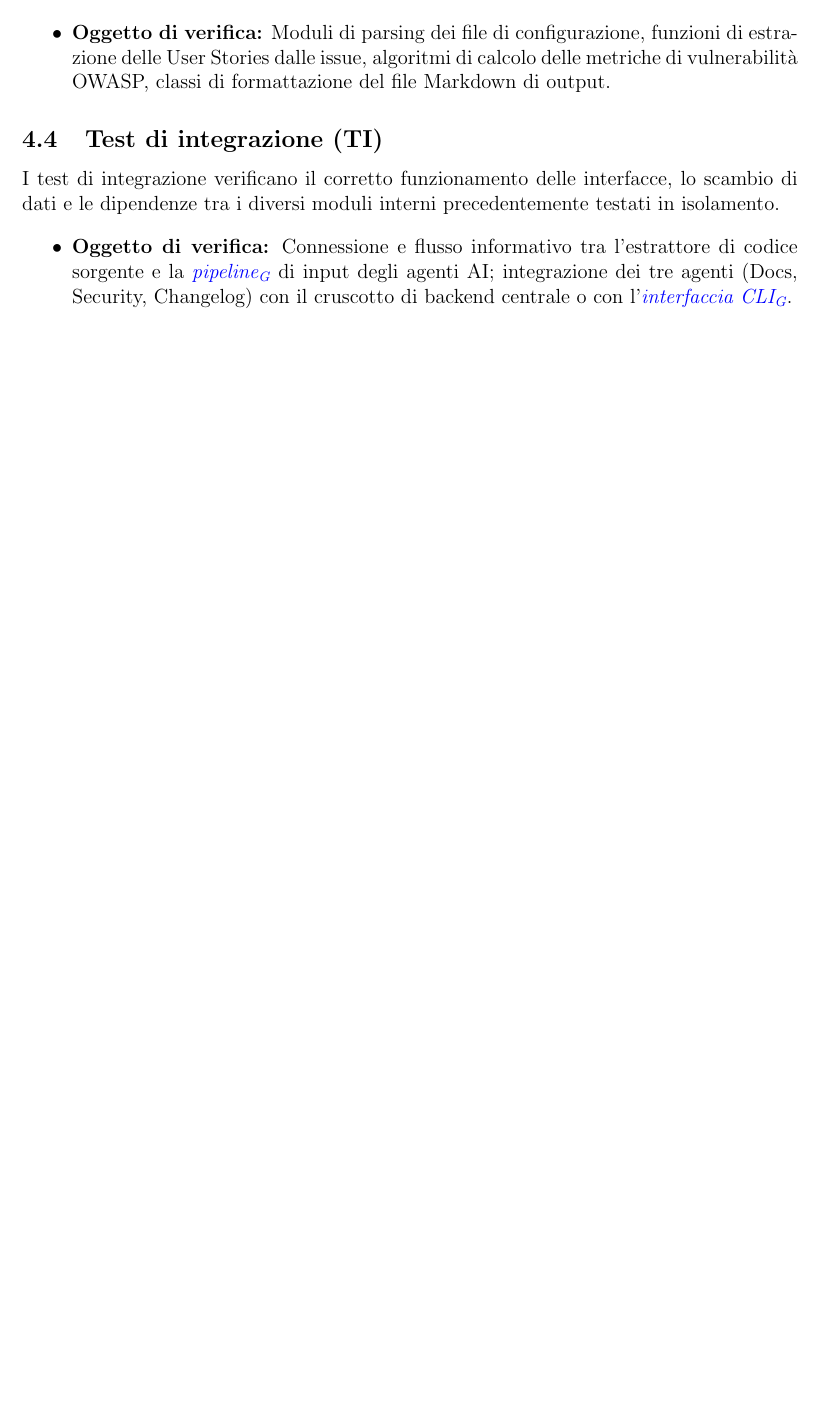
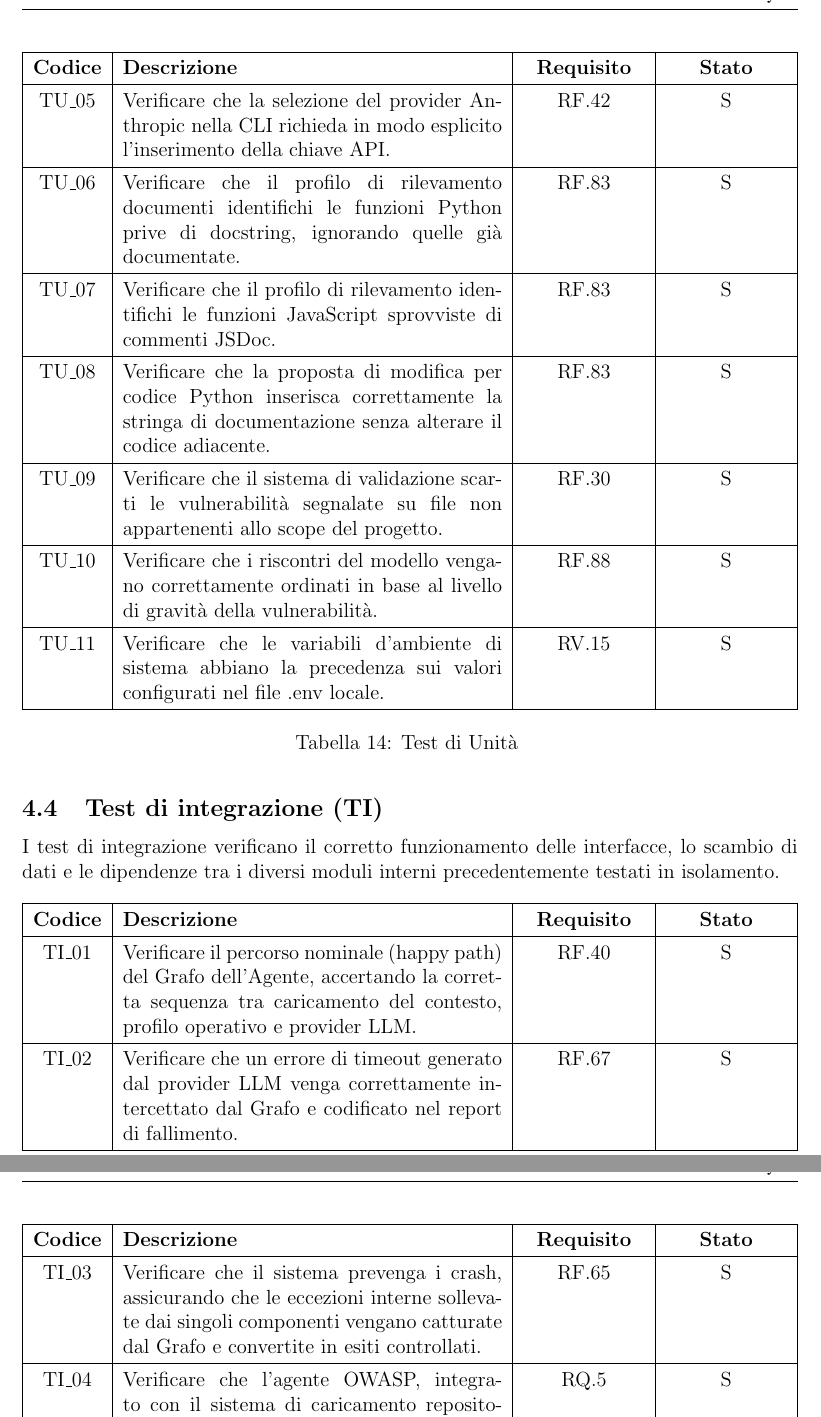
Before and after one commit to SkynetUniGroup/Code_Guardian, a LaTeX document (Documentazione/LaTeX/Piano di Qualifica/Piano di Qualifica.tex): part of page 28 of 50 before the commit and two parts of pages 29 and 30 of 52 after it, the two joined at a grey line, cut at the place of the change, the shorter picture padded with empty space. Compiled offline with pdfLaTeX.

Commit message:
Add files via upload (#177)

```diff
--- a/Documentazione/LaTeX/Piano di Qualifica/Piano di Qualifica.tex
+++ b/Documentazione/LaTeX/Piano di Qualifica/Piano di Qualifica.tex
@@ -690,18 +690,64 @@ I test di accettazione (collaudo) vengono eseguiti dal team di sviluppo in coord
 \subsection{Test di unità (TU)}
 I test di unità isolano e verificano la correttezza logica dei singoli moduli software indipendenti, prescindendo dalle chiamate di rete reali. In questo contesto, l'esecuzione di componenti che interrogano gli LLM sfrutta tecniche di \textbf{\glo{Mocking}{mocking}} per simulare in modo deterministico le risposte delle API.
 
+\renewcommand{\arraystretch}{1.3}
+\begin{xltabular}{\textwidth}{|c|X|C{\LargColVal}|C{\LargColVal}|}
+    \hline
+    \textbf{Codice} & \textbf{Descrizione} & \textbf{Requisito} & \textbf{Stato} \\ \hline
+    \endfirsthead
 
-\begin{itemize}
-    \item \textbf{Oggetto di verifica:} Moduli di parsing dei file di configurazione, funzioni di estrazione delle User Stories dalle issue, algoritmi di calcolo delle metriche di vulnerabilità OWASP, classi di formattazione del file Markdown di output.
-\end{itemize}
+    \hline
+    \textbf{Codice} & \textbf{Descrizione} & \textbf{Requisito} & \textbf{Stato} \\ \hline
+    \endhead
+    \hline
+    \multicolumn{4}{r}{\textit{Continua nella pagina successiva...}} \\
+    \endfoot
+
+    \endlastfoot
+
+    TU\_01 & Verificare che il filtro di Quality Gate scarti i task con descrizioni povere o non dettagliate. & RF.100 & S \\ \hline
+    TU\_02 & Verificare che il Quality Gate scarti i task sprovvisti di criteri di accettazione. & RF.100 & S \\ \hline
+    TU\_03 & Verificare che la generazione del prompt escluda correttamente i task non ancora completati. & RF.94 & S \\ \hline
+    TU\_04 & Verificare che la modalità guidata della CLI generi gli argomenti corretti quando viene selezionato l'agente OWASP. & RF.35 & S \\ \hline
+    TU\_05 & Verificare che la selezione del provider Anthropic nella CLI richieda in modo esplicito l'inserimento della chiave API. & RF.42 & S \\ \hline
+    TU\_06 & Verificare che il profilo di rilevamento documenti identifichi le funzioni Python prive di docstring, ignorando quelle già documentate. & RF.83 & S \\ \hline
+    TU\_07 & Verificare che il profilo di rilevamento identifichi le funzioni JavaScript sprovviste di commenti JSDoc. & RF.83 & S \\ \hline
+    TU\_08 & Verificare che la proposta di modifica per codice Python inserisca correttamente la stringa di documentazione senza alterare il codice adiacente. & RF.83 & S \\ \hline
+    TU\_09 & Verificare che il sistema di validazione scarti le vulnerabilità segnalate su file non appartenenti allo scope del progetto. & RF.30 & S \\ \hline
+    TU\_10 & Verificare che i riscontri del modello vengano correttamente ordinati in base al livello di gravità della vulnerabilità. & RF.88 & S \\ \hline
+    TU\_11 & Verificare che le variabili d'ambiente di sistema abbiano la precedenza sui valori configurati nel file .env locale. & RV.15 & S \\ \hline
+
+    \caption{Test di Unità}
+    \label{tab:test_unita}
+\end{xltabular}
 
 \subsection{Test di integrazione (TI)}
 I test di integrazione verificano il corretto funzionamento delle interfacce, lo scambio di dati e le dipendenze tra i diversi moduli interni precedentemente testati in isolamento.
 
-\begin{itemize}
-    \item \textbf{Oggetto di verifica:} Connessione e flusso informativo tra l'estrattore di codice sorgente e la \textit{\glo{pipeline}{pipeline}} di input degli agenti AI; integrazione dei tre agenti (Docs, Security, Changelog) con il cruscotto di backend centrale o con l'\textit{\glo{interfaccia CLI}{interfaccia-cli}}.
-\end{itemize}
+\renewcommand{\arraystretch}{1.3}
+\begin{xltabular}{\textwidth}{|c|X|C{\LargColVal}|C{\LargColVal}|}
+    \hline
+    \textbf{Codice} & \textbf{Descrizione} & \textbf{Requisito} & \textbf{Stato} \\ \hline
+    \endfirsthead
 
+    \hline
+    \textbf{Codice} & \textbf{Descrizione} & \textbf{Requisito} & \textbf{Stato} \\ \hline
+    \endhead
+    \hline
+    \multicolumn{4}{r}{\textit{Continua nella pagina successiva...}} \\
+    \endfoot
+
+    \endlastfoot
+
+    TI\_01 & Verificare il percorso nominale (happy path) del Grafo dell'Agente, accertando la corretta sequenza tra caricamento del contesto, profilo operativo e provider LLM. & RF.40 & S \\ \hline
+    TI\_02 & Verificare che un errore di timeout generato dal provider LLM venga correttamente intercettato dal Grafo e codificato nel report di fallimento. & RF.67 & S \\ \hline
+    TI\_03 & Verificare che il sistema prevenga i crash, assicurando che le eccezioni interne sollevate dai singoli componenti vengano catturate dal Grafo e convertite in esiti controllati. & RF.65 & S \\ \hline
+    TI\_04 & Verificare che l'agente OWASP, integrato con il sistema di caricamento repository locale, individui con successo i riscontri previsti all'interno del Golden Set di calibrazione. & RQ.5 & S \\ \hline
+    TI\_05 & Verificare che la CLI, combinata con la fase di inizializzazione del Provider LLM, riesca a gestire la mancanza di chiavi API restituendo un avviso esplicito invece di bloccarsi. & RF.42 & S \\ \hline
+
+    \caption{Test di Integrazione}
+    \label{tab:test_integrazione}
+\end{xltabular}
 
 \subsection{Test di regressione (TR)}
 I test di regressione consistono nella riesecuzione automatizzata della suite di test (TU e TI) ad ogni modifica sostanziale del codice sorgente o all'aggiornamento delle librerie di core dell'AI.
@@ -848,7 +894,24 @@ Al fine di garantire la trasparenza e la copertura dei requisiti, il gruppo adot
     TA\_11 & RF.38, RF.75, RF.76, RF.77, RF.78 \\\hline
     TA\_12 & RF.94, RF.96, RF.98, RF.100, RF.101, RF.103, RF.104 \\\hline
     TA\_13 & RF.49, RF.53, RF.58, RF.73, RF.75 \\\hline
-
+    \hline
+    TU\_01 & RF.100 \\\hline
+    TU\_02 & RF.100 \\\hline
+    TU\_03 & RF.94 \\\hline
+    TU\_04 & RF.35 \\\hline
+    TU\_05 & RF.42 \\\hline
+    TU\_06 & RF.83 \\\hline
+    TU\_07 & RF.83 \\\hline
+    TU\_08 & RF.83 \\\hline
+    TU\_09 & RF.30 \\\hline
+    TU\_10 & RF.88 \\\hline
+    TU\_11 & RV.15 \\\hline
+    \hline
+    TI\_01 & RF.40 \\\hline
+    TI\_02 & RF.67 \\\hline
+    TI\_03 & RF.65 \\\hline
+    TI\_04 & RQ.5 \\\hline
+    TI\_05 & RF.42 \\\hline
     \caption{Tracciamento Test}
     \label{tab:tracciamento_test}
 \end{xltabular}
```
Also changed, not shown: Documentazione/LaTeX/Piano di Qualifica/Piano di Qualifica.tex (6 more changed lines).
